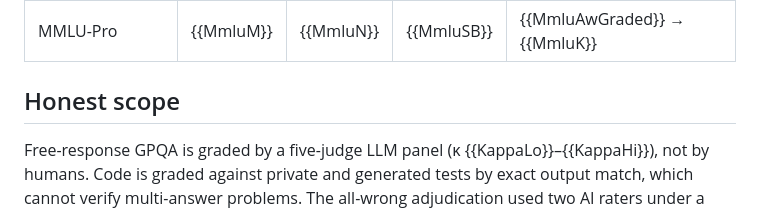
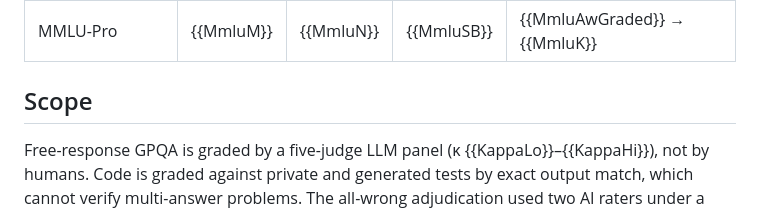
Before and after one commit to josefchen/co-failure-ceiling, a Markdown page: docs/dataset_card.template.md, the part around the change. Drawn GitHub-style.

Commit message:
Dataset card template: section heading
Co-Authored-By: Claude Opus 5.5 <noreply@anthropic.com>

```diff
--- a/docs/dataset_card.template.md
+++ b/docs/dataset_card.template.md
@@ -73,7 +73,7 @@ the raters). After the audit, no MATH-500, MATH-Hard, AIME or GPQA-Diamond quest
 | GPQA-Diamond (MC) | {{GmcM}} | {{GmcN}} | {{GmcSB}} | {{GmcAwGraded}} → {{GmcK}} |
 | MMLU-Pro | {{MmluM}} | {{MmluN}} | {{MmluSB}} | {{MmluAwGraded}} → {{MmluK}} |
 
-## Honest scope
+## Scope
 
 Free-response GPQA is graded by a five-judge LLM panel (κ {{KappaLo}}–{{KappaHi}}), not by humans. Code is graded against
 private and generated tests by exact output match, which cannot verify multi-answer problems. The all-wrong adjudication used
```
